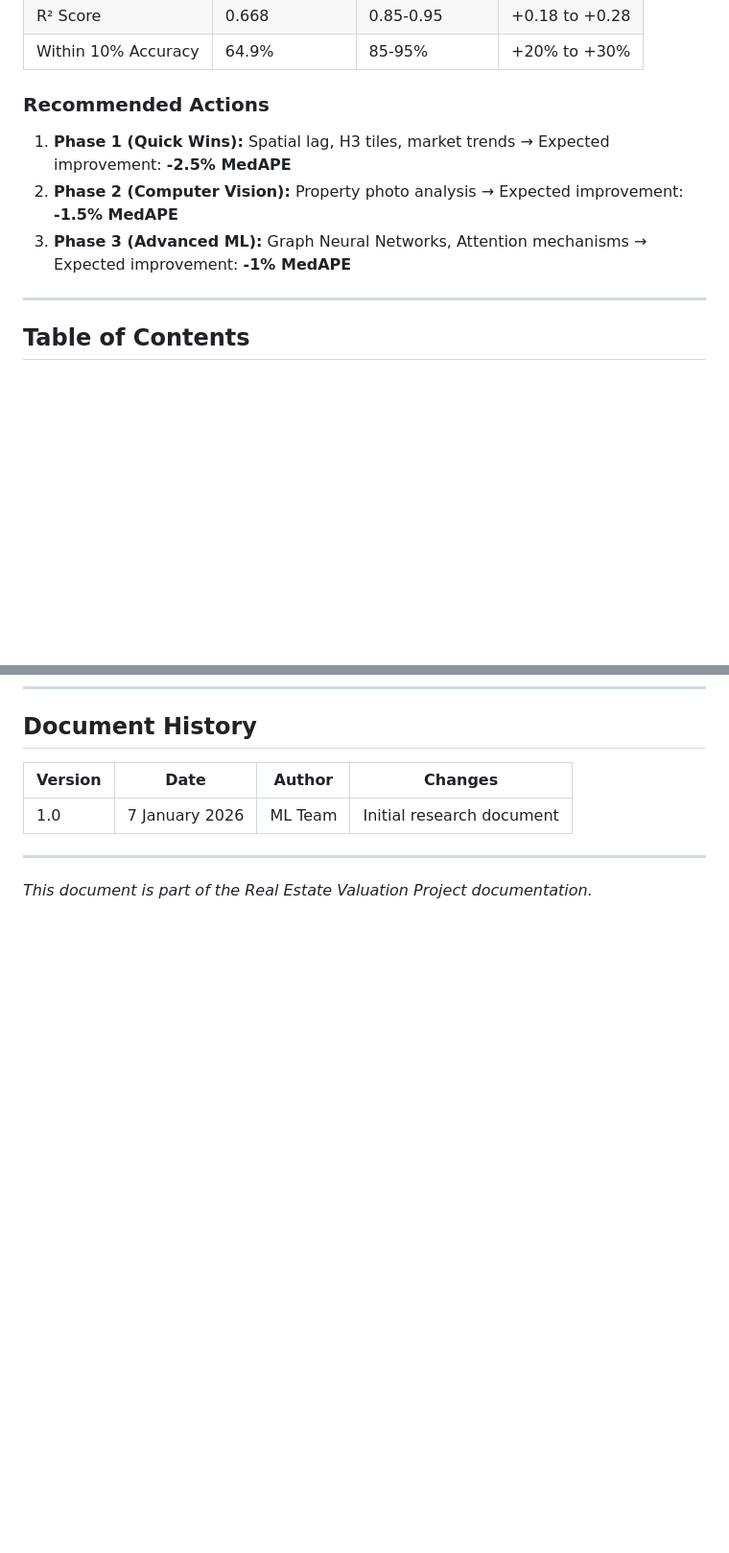
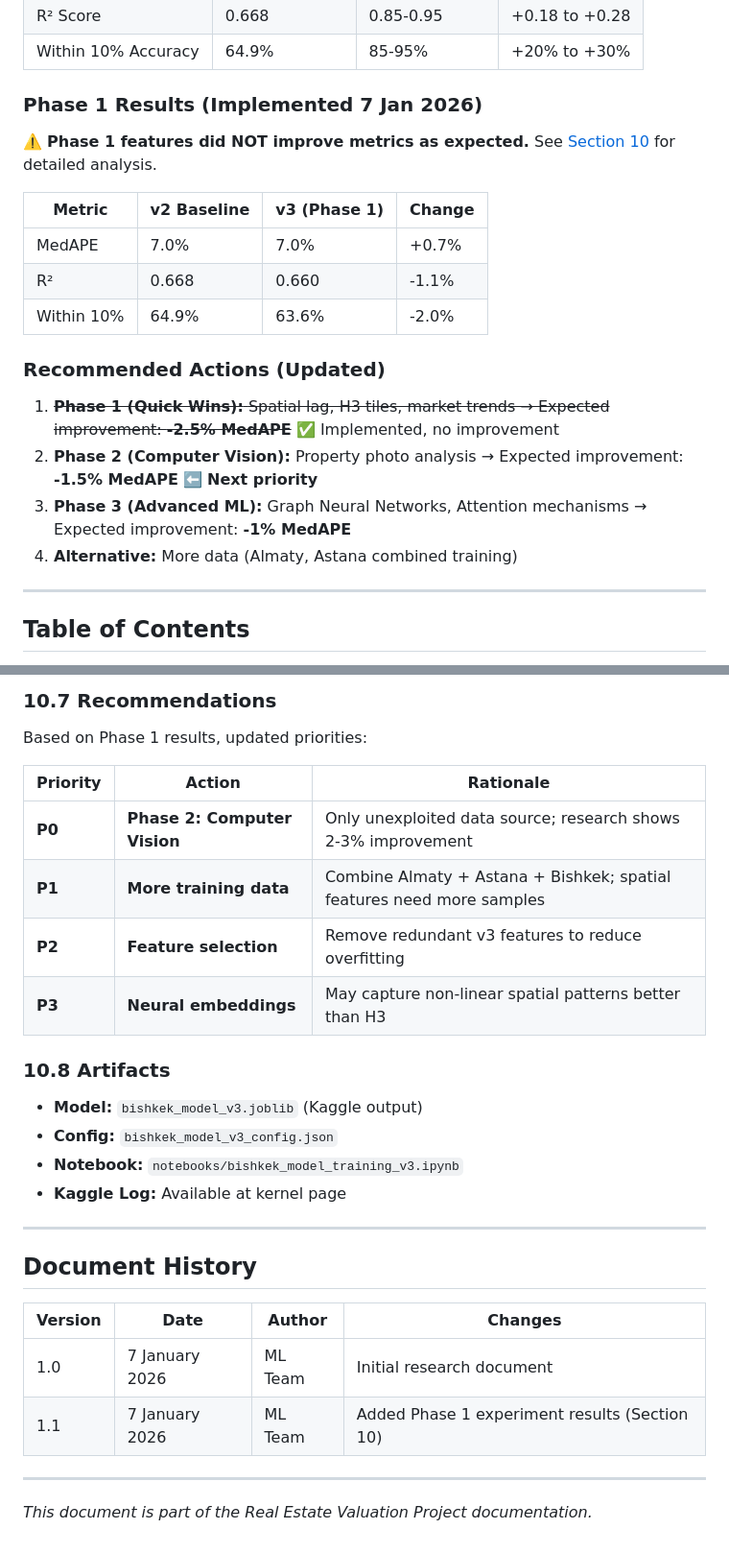
Before and after one commit to raimbekovm/real-estate-valuation, a Markdown page: docs/experiments/2026-01-07_model_improvement_research.md, 2 parts joined by grey strips. Shown at 96% size. GitHub-like rendering; blank space fills up the shorter version.

```diff
--- a/docs/experiments/2026-01-07_model_improvement_research.md
+++ b/docs/experiments/2026-01-07_model_improvement_research.md
@@ -19,11 +19,22 @@ This document presents a comprehensive analysis of state-of-the-art techniques u
 | R² Score | 0.668 | 0.85-0.95 | +0.18 to +0.28 |
 | Within 10% Accuracy | 64.9% | 85-95% | +20% to +30% |
 
-### Recommended Actions
+### Phase 1 Results (Implemented 7 Jan 2026)
 
-1. **Phase 1 (Quick Wins):** Spatial lag, H3 tiles, market trends → Expected improvement: **-2.5% MedAPE**
-2. **Phase 2 (Computer Vision):** Property photo analysis → Expected improvement: **-1.5% MedAPE**
+⚠️ **Phase 1 features did NOT improve metrics as expected.** See [Section 10](#10-phase-1-experiment-results) for detailed analysis.
+
+| Metric | v2 Baseline | v3 (Phase 1) | Change |
+|--------|-------------|--------------|--------|
+| MedAPE | 7.0% | 7.0% | +0.7% |
+| R² | 0.668 | 0.660 | -1.1% |
+| Within 10% | 64.9% | 63.6% | -2.0% |
+
+### Recommended Actions (Updated)
+
+1. ~~**Phase 1 (Quick Wins):** Spatial lag, H3 tiles, market trends → Expected improvement: **-2.5% MedAPE**~~ ✅ Implemented, no improvement
+2. **Phase 2 (Computer Vision):** Property photo analysis → Expected improvement: **-1.5% MedAPE** ⬅️ **Next priority**
 3. **Phase 3 (Advanced ML):** Graph Neural Networks, Attention mechanisms → Expected improvement: **-1% MedAPE**
+4. **Alternative:** More data (Almaty, Astana combined training)
 
 ---
 
@@ -906,8 +1031,29 @@ See separate file: `benchmarks/run_comparison.py`
+### 10.7 Recommendations
+
+Based on Phase 1 results, updated priorities:
+
+| Priority | Action | Rationale |
+|----------|--------|-----------|
+| **P0** | **Phase 2: Computer Vision** | Only unexploited data source; research shows 2-3% improvement |
+| **P1** | **More training data** | Combine Almaty + Astana + Bishkek; spatial features need more samples |
+| **P2** | **Feature selection** | Remove redundant v3 features to reduce overfitting |
+| **P3** | **Neural embeddings** | May capture non-linear spatial patterns better than H3 |
+
+### 10.8 Artifacts
+
+- **Model:** `bishkek_model_v3.joblib` (Kaggle output)
+- **Config:** `bishkek_model_v3_config.json`
+- **Notebook:** `notebooks/bishkek_model_training_v3.ipynb`
+- **Kaggle Log:** Available at kernel page
+
+---
+
 ## Document History
 
 | Version | Date | Author | Changes |
 |---------|------|--------|---------|
 | 1.0 | 7 January 2026 | ML Team | Initial research document |
+| 1.1 | 7 January 2026 | ML Team | Added Phase 1 experiment results (Section 10) |
 
 ---
 
```
Also changed, not shown: other parts of docs/experiments/2026-01-07_model_improvement_research.md (+114 -0 lines).
